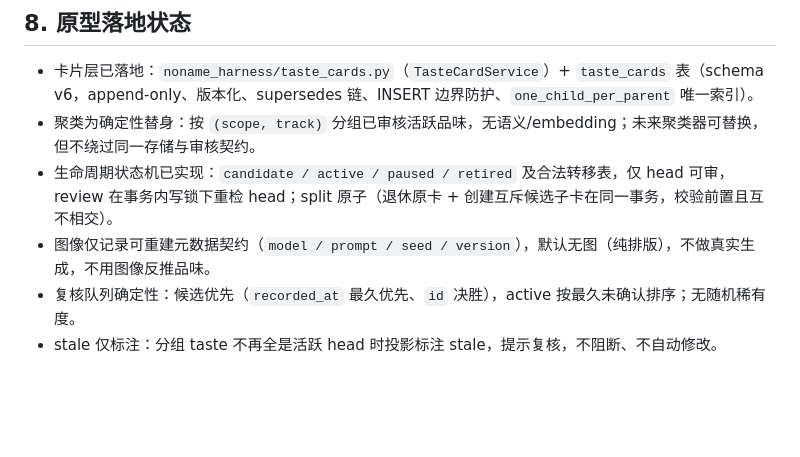
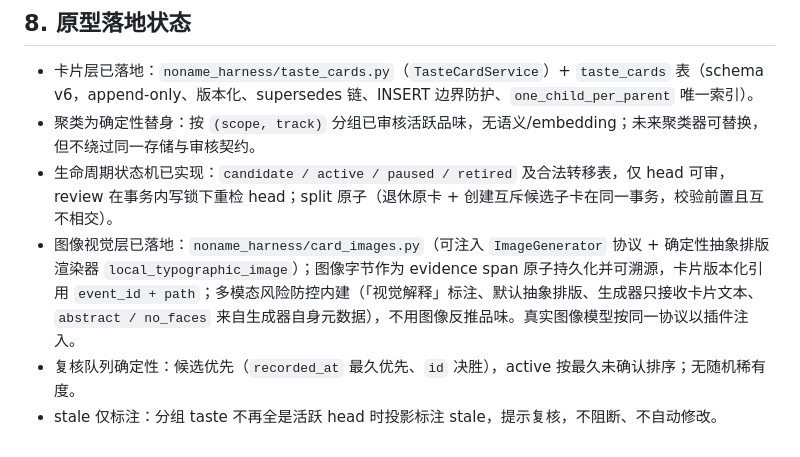
Before and after one commit to yuchenlogin/NoNameAgentHarness, a Markdown page: docs/taste-cards.md, the part around the change. Drawn GitHub-style; blank space fills up the shorter version.

```diff
--- a/docs/taste-cards.md
+++ b/docs/taste-cards.md
@@ -101,6 +101,6 @@ embedding 只用于「哪些记录可能属于一组」的召回。最终分组
 - 卡片层已落地：`noname_harness/taste_cards.py`（`TasteCardService`）+ `taste_cards` 表（schema v6，append-only、版本化、supersedes 链、INSERT 边界防护、`one_child_per_parent` 唯一索引）。
 - 聚类为确定性替身：按 `(scope, track)` 分组已审核活跃品味，无语义/embedding；未来聚类器可替换，但不绕过同一存储与审核契约。
 - 生命周期状态机已实现：`candidate / active / paused / retired` 及合法转移表，仅 head 可审，review 在事务内写锁下重检 head；split 原子（退休原卡 + 创建互斥候选子卡在同一事务，校验前置且互不相交）。
-- 图像仅记录可重建元数据契约（`model / prompt / seed / version`），默认无图（纯排版），不做真实生成，不用图像反推品味。
+- 图像视觉层已落地：`noname_harness/card_images.py`（可注入 `ImageGenerator` 协议 + 确定性抽象排版渲染器 `local_typographic_image`）；图像字节作为 evidence span 原子持久化并可溯源，卡片版本化引用 `event_id + path`；多模态风险防控内建（「视觉解释」标注、默认抽象排版、生成器只接收卡片文本、`abstract / no_faces` 来自生成器自身元数据），不用图像反推品味。真实图像模型按同一协议以插件注入。
 - 复核队列确定性：候选优先（`recorded_at` 最久优先、`id` 决胜），active 按最久未确认排序；无随机稀有度。
 - stale 仅标注：分组 taste 不再全是活跃 head 时投影标注 stale，提示复核，不阻断、不自动修改。
```
Also changed, not shown: CHANGELOG.md (+22 -0 lines), README.md (+2 -2 lines).
